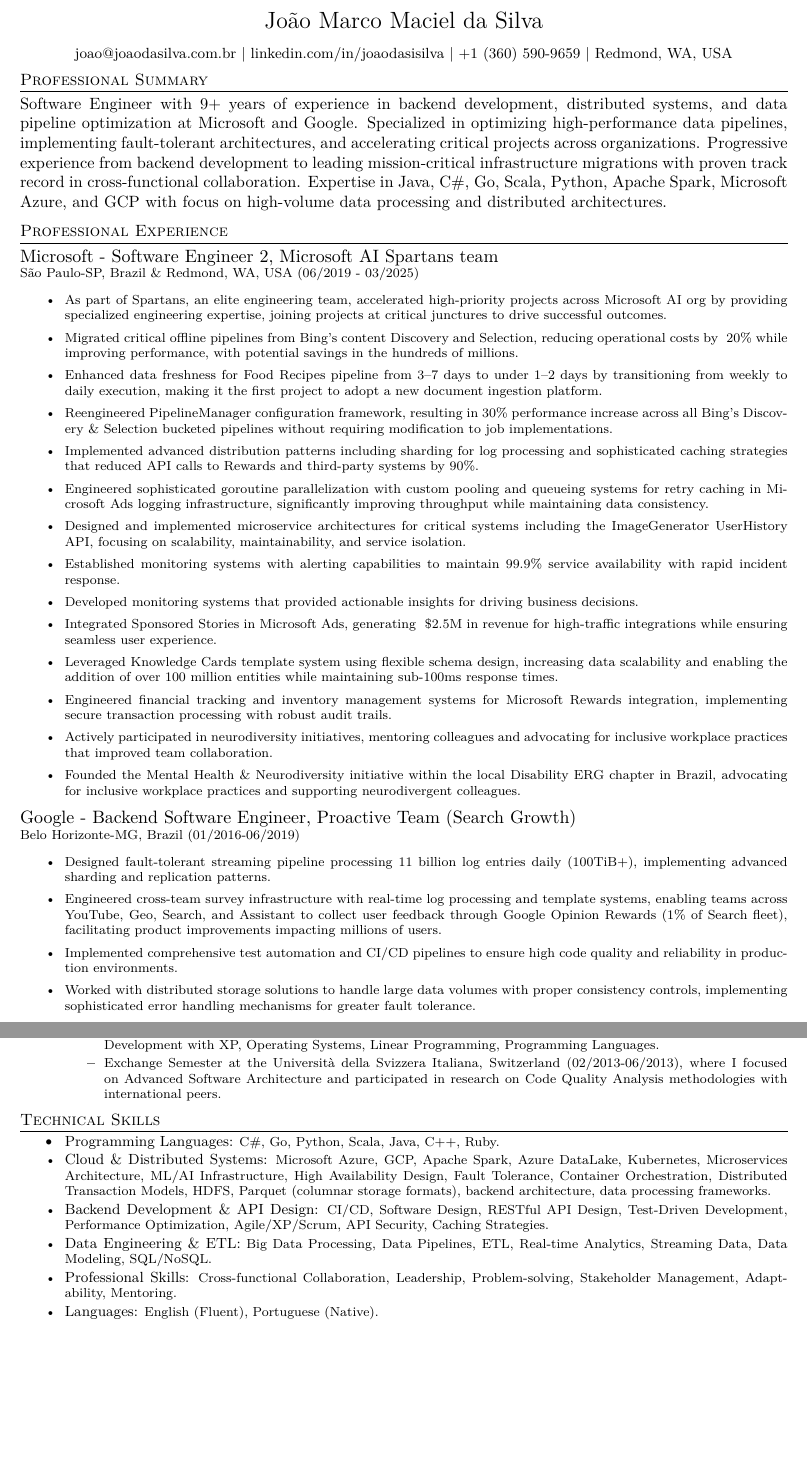
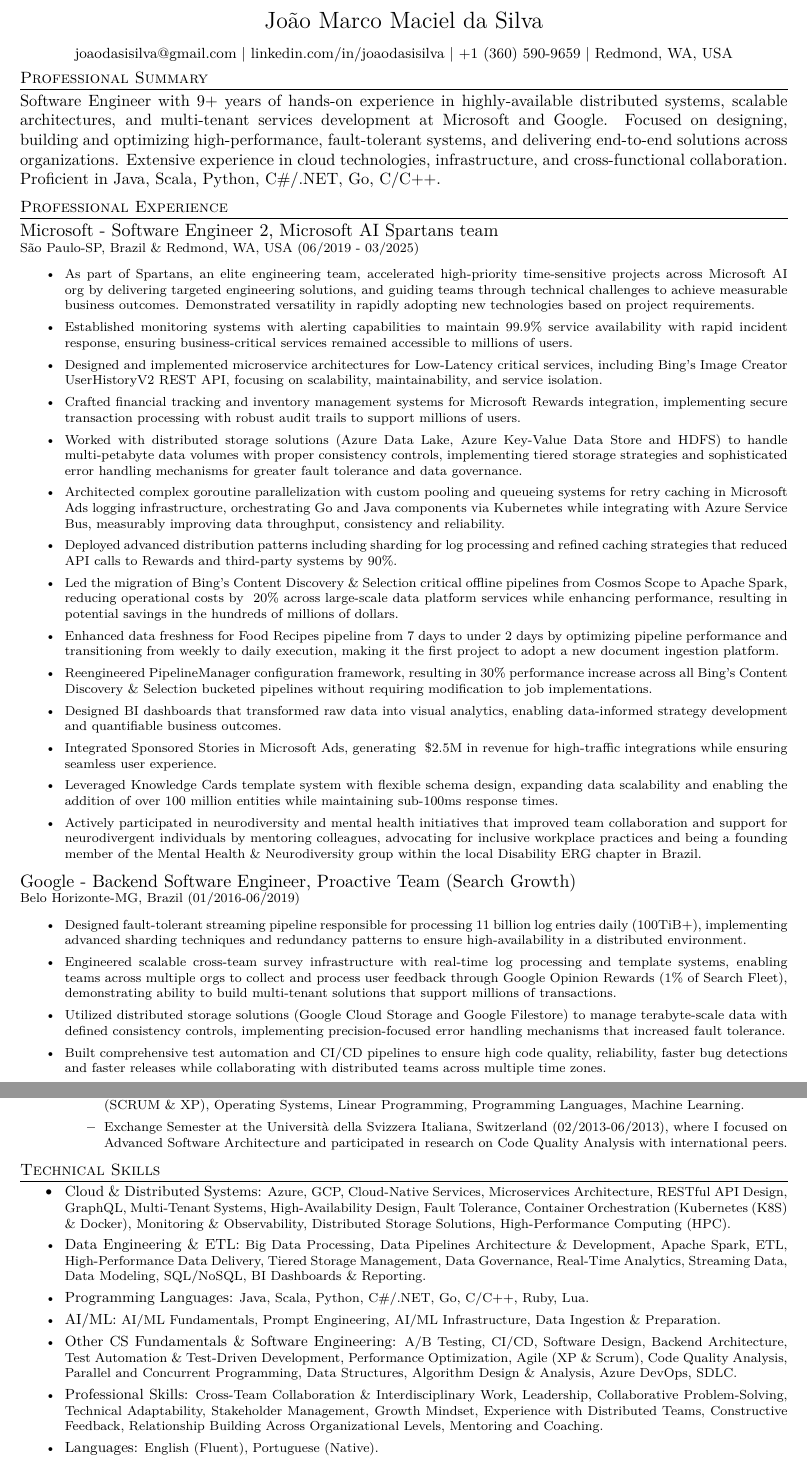
Before and after one commit to jaodsilv/LifeHackingScripts, a LaTeX CV (LaTeX/Resume/ATSVersion/main.tex, which reads LaTeX/Resume/ATSVersion/1.Summary.tex, LaTeX/Resume/ATSVersion/2.1.Microsoft.tex, LaTeX/Resume/ATSVersion/2.2.Google.tex): two parts of pages 1 and 2 of 2, joined at a grey line, cut so that both start at the same text, the shorter picture padded with empty space. Compiled offline with XeLaTeX.

Commit message:
CV Disney Version 01

```diff
--- a/LaTeX/Resume/ATSVersion/1.Summary.tex
+++ b/LaTeX/Resume/ATSVersion/1.Summary.tex
@@ -2,4 +2,13 @@
 %	SUMMARY
 %----------------------------------------------------------------------------------------
 \section{Professional Summary}
-\small{Software Engineer with 9+ years of experience in backend development, distributed systems, and data pipeline optimization at Microsoft and Google. Specialized in optimizing high-performance data pipelines, implementing fault-tolerant architectures, and accelerating critical projects across organizations. Progressive experience from backend development to leading mission-critical infrastructure migrations with proven track record in cross-functional collaboration. Expertise in Java, C\#, Go, Scala, Python, Apache Spark, Microsoft Azure, and GCP with focus on high-volume data processing and distributed architectures.}
+%\small{\POSITION{} with 9+ years of hands-on experience in distributed systems, databases and high-volume data
+%    pipelines architecture, design and development at Microsoft and Google. Focused on designing, building and
+%    optimizing high-performance, fault-tolerant systems, and accelerating key projects across
+%    organizations. Progressive experience from backend development to leading mission-critical projects
+%    with proven track record in cross-functional collaboration. Proficient in \LanguagesOrder\MainTechnologies.}
+\small{\POSITION{} with 9+ years of hands-on experience in highly-available distributed systems, scalable
+    architectures, and multi-tenant services development at Microsoft and Google. Focused on designing, building
+    and optimizing high-performance, fault-tolerant systems, and delivering end-to-end solutions across
+    organizations. Extensive experience in cloud technologies, infrastructure, and cross-functional collaboration.
+    Proficient in \LanguagesOrder\MainTechnologies.}
--- a/LaTeX/Resume/ATSVersion/2.1.Microsoft.tex
+++ b/LaTeX/Resume/ATSVersion/2.1.Microsoft.tex
@@ -5,31 +5,59 @@
 \normalsize{Microsoft - Software Engineer 2, Microsoft AI Spartans team}\\
         \scriptsize{São Paulo-SP, Brazil \& Redmond, WA, USA (06/2019 - 03/2025)}
 \begin{itemize}
-    \item \scriptsize{As part of Spartans, an elite engineering team, accelerated high-priority projects across Microsoft AI org by providing specialized engineering expertise, joining projects at critical junctures to drive successful outcomes.}
+    \item \scriptsize{As part of Spartans, an elite engineering team, accelerated high-priority time-sensitive
+        projects across Microsoft AI org by delivering targeted engineering solutions, and guiding teams through
+        technical challenges to achieve measurable business outcomes. Demonstrated versatility in rapidly adopting
+        new technologies based on project requirements.}
 
-    \item \scriptsize{Migrated critical offline pipelines from Bing's content Discovery and Selection, reducing operational costs by ~20\% while improving performance, with potential savings in the hundreds of millions.}
+    \item \scriptsize{Established monitoring systems with alerting capabilities to maintain 99.9\% service
+        availability with rapid incident response, ensuring business-critical services remained accessible to
+        millions of users.}
 
-    \item \scriptsize{Enhanced data freshness for Food Recipes pipeline from 3–7 days to under 1–2 days by transitioning from weekly to daily execution, making it the first project to adopt a new document ingestion platform.}
+    \item \scriptsize{Designed and implemented microservice architectures for Low-Latency critical services,
+        including Bing's Image Creator UserHistoryV2 REST API, focusing on scalability, maintainability, and
+        service isolation.}
 
-    \item \scriptsize{Reengineered PipelineManager configuration framework, resulting in 30\% performance increase across all Bing's Discovery \& Selection bucketed pipelines without requiring modification to job implementations.}
+    \item \scriptsize{Crafted financial tracking and inventory management systems for Microsoft Rewards
+        integration, implementing secure transaction processing with robust audit trails to support millions of users.}
 
-    \item \scriptsize{Implemented advanced distribution patterns including sharding for log processing and sophisticated caching strategies that reduced API calls to Rewards and third-party systems by 90\%.}
+    \item \scriptsize{Worked with distributed storage solutions (Azure Data Lake, Azure Key-Value Data Store and
+        HDFS) to handle multi-petabyte data volumes with proper consistency controls, implementing tiered storage
+        strategies and sophisticated error handling mechanisms for greater fault tolerance and data governance.}
 
-    \item \scriptsize{Engineered sophisticated goroutine parallelization with custom pooling and queueing systems for retry caching in Microsoft Ads logging infrastructure, significantly improving throughput while maintaining data consistency.}
+    \item \scriptsize{Architected complex goroutine parallelization with custom pooling and queueing systems
+        for retry caching in Microsoft Ads logging infrastructure, orchestrating Go and Java components via
+        Kubernetes while integrating with Azure Service Bus, measurably improving data throughput, consistency
+        and reliability.}
 
-    \item \scriptsize{Designed and implemented microservice architectures for critical systems including the ImageGenerator UserHistory API, focusing on scalability, maintainability, and service isolation.}
+    \item \scriptsize{Deployed advanced distribution patterns including sharding for log processing and
+        refined caching strategies that reduced API calls to Rewards and third-party systems by 90\%.}
 
-    \item \scriptsize{Established monitoring systems with alerting capabilities to maintain 99.9\% service availability with rapid incident response.}
+    \item \scriptsize{Led the migration of Bing's Content Discovery \& Selection critical offline pipelines from
+        Cosmos Scope to Apache Spark, reducing operational costs by ~20\% across large-scale data platform
+        services while enhancing performance, resulting in potential savings in the hundreds of millions of
+        dollars.}
 
-    \item \scriptsize{Developed monitoring systems that provided actionable insights for driving business decisions.}
+    \item \scriptsize{Enhanced data freshness for Food Recipes pipeline from 7 days to under 2 days by optimizing
+        pipeline performance and transitioning from weekly to daily execution, making it the first project to
+        adopt a new document ingestion platform.}
 
-    \item \scriptsize{Integrated Sponsored Stories in Microsoft Ads, generating ~\$2.5M in revenue for high-traffic integrations while ensuring seamless user experience.}
+    \item \scriptsize{Reengineered PipelineManager configuration framework, resulting in 30\% performance increase
+        across all Bing's Content Discovery \& Selection bucketed pipelines without requiring modification to job
+        implementations.}
 
-    \item \scriptsize{Leveraged Knowledge Cards template system using flexible schema design, increasing data scalability and enabling the addition of over 100 million entities while maintaining sub-100ms response times.}
+    \item \scriptsize{Designed BI dashboards that transformed raw data into visual analytics, enabling data-informed strategy
+        development and quantifiable business outcomes.}
 
-    \item \scriptsize{Engineered financial tracking and inventory management systems for Microsoft Rewards integration, implementing secure transaction processing with robust audit trails.}
+    \item \scriptsize{Integrated Sponsored Stories in Microsoft Ads, generating ~\$2.5M in revenue for high-traffic
+        integrations while ensuring seamless user experience.}
 
-    \item \scriptsize{Actively participated in neurodiversity initiatives, mentoring colleagues and advocating for inclusive workplace practices that improved team collaboration.}
+    \item \scriptsize{Leveraged Knowledge Cards template system with flexible schema design, expanding data
+        scalability and enabling the addition of over 100 million entities while maintaining sub-100ms response
+        times.}
 
-    \item \scriptsize{Founded the Mental Health \& Neurodiversity initiative within the local Disability ERG chapter in Brazil, advocating for inclusive workplace practices and supporting neurodivergent colleagues.}
+    \item \scriptsize{Actively participated in neurodiversity and mental health initiatives that improved team
+        collaboration and support for neurodivergent individuals by mentoring colleagues, advocating for inclusive
+        workplace practices and being a founding member of the Mental Health \& Neurodiversity group within the
+        local Disability ERG chapter in Brazil.}
 \end{itemize}
--- a/LaTeX/Resume/ATSVersion/2.2.Google.tex
+++ b/LaTeX/Resume/ATSVersion/2.2.Google.tex
@@ -5,12 +5,24 @@
 \normalsize{Google - Backend Software Engineer, Proactive Team (Search Growth)}\\
         \scriptsize{Belo Horizonte-MG, Brazil (01/2016-06/2019)}
 \begin{itemize}
-    \item \scriptsize{Designed fault-tolerant streaming pipeline processing 11 billion log entries daily (100TiB+), implementing advanced sharding and replication patterns.}
+    \item \scriptsize{Designed fault-tolerant streaming pipeline responsible for processing 11 billion log entries
+        daily (100TiB+), implementing advanced sharding techniques and redundancy patterns to ensure
+        high-availability in a distributed environment.}
+%        daily (100TiB+), by implementing advanced sharding, replication patterns, and windowing techniques.}
 
-    \item \scriptsize{Engineered cross-team survey infrastructure with real-time log processing and template systems, enabling teams across YouTube, Geo, Search, and Assistant to collect user feedback through Google Opinion Rewards (1\% of Search fleet), facilitating product improvements impacting millions of users.}
+    \item \scriptsize{Engineered scalable cross-team survey infrastructure with real-time log processing and
+%        template systems, enabling teams across multiple orgs (YouTube, Geo, Search, and Assistant) to collect
+%        user feedback through Google Opinion Rewards (1\% of Search fleet), facilitating product improvements
+%        and impacting millions of users.}
+        template systems, enabling teams across multiple orgs to collect and process user feedback through Google
+        Opinion Rewards (1\% of Search Fleet), demonstrating ability to build multi-tenant solutions that support
+        millions of transactions.}
 
-    \item \scriptsize{Implemented comprehensive test automation and CI/CD pipelines to ensure high code quality and reliability in production environments.}
+    \item \scriptsize{Utilized distributed storage solutions (Google Cloud Storage and Google Filestore)
+        to manage terabyte-scale data with defined consistency controls, implementing precision-focused error
+        handling mechanisms that increased fault tolerance.}
 
-    \item \scriptsize{Worked with distributed storage solutions to handle large data volumes with proper consistency controls, implementing sophisticated error handling mechanisms for greater fault tolerance.}
-
+    \item \scriptsize{Built comprehensive test automation and CI/CD pipelines to ensure high code quality,
+        reliability, faster bug detections and faster releases while collaborating with distributed teams across
+        multiple time zones.}
 \end{itemize}
--- a/LaTeX/Resume/ATSVersion/2.3.Internships.tex
+++ b/LaTeX/Resume/ATSVersion/2.3.Internships.tex
@@ -4,7 +4,7 @@
 
 \normalsize{Early Career Experience}
 \begin{itemize}
-    \item \footnotesize{Google - Back-end Software Engineer Intern, Social Infrastructure team (12/2014-02/2015)}
+    \item \footnotesize{Google - Backend Software Engineer Intern, Social Infrastructure team (12/2014-02/2015)}
     \begin{itemize}
         \item \scriptsize{Contributed to a system analyzing server profiles to detect performance differences using hypothesis testing, which became a standard validation tool for the Social org's production releases.}
         \item \scriptsize{Improved the precision of statistical analysis by 10\% through enhancements to the hypothesis testing methodology.}
--- a/LaTeX/Resume/ATSVersion/3.Education.tex
+++ b/LaTeX/Resume/ATSVersion/3.Education.tex
@@ -7,7 +7,11 @@
     \item \footnotesize{Bachelor Degree in Computer Science - University of São Paulo}\\
     \scriptsize{02/2011-12/2015}
     \begin{itemize}
-        \item \scriptsize{Relevant coursework: Distributed Systems, Algorithm Analysis, Database Design, Software Engineering, Agile Development with XP, Operating Systems, Linear Programming, Programming Languages.}
-        \item \scriptsize{Exchange Semester at the Università della Svizzera Italiana, Switzerland (02/2013-06/2013), where I focused on Advanced Software Architecture and participated in research on Code Quality Analysis methodologies with international peers.}
+        \item \scriptsize{Relevant coursework: Distributed Systems, Algorithm Analysis, Database Design,
+            Software Engineering, Agile (SCRUM \& XP), Operating Systems, Linear Programming, Programming Languages,
+            Machine Learning.}
+        \item \scriptsize{Exchange Semester at the Università della Svizzera Italiana, Switzerland
+            (02/2013-06/2013), where I focused on Advanced Software Architecture and participated in research on
+            Code Quality Analysis with international peers.}
     \end{itemize}
 \end{itemize}
--- a/LaTeX/Resume/ATSVersion/4.Skills.tex
+++ b/LaTeX/Resume/ATSVersion/4.Skills.tex
@@ -4,16 +4,44 @@
 
 \section{Technical Skills}
 
+
 \begin{itemize}
-    \item \footnotesize{Programming Languages:}\scriptsize{ C\#, Go, Python, Scala, Java, C++, Ruby.}
+    \item \footnotesize{\titlecap{Cloud \& Distributed Systems:}}\scriptsize{ \titlecap{Azure, GCP, Cloud-Native
+%        Services, Microservices Architecture, RESTful API Design, API Security, GraphQL, Caching Strategies,
+%        Low-Latency Services, High-Availability Design, Fault Tolerance, Container Orchestration (Kubernetes (K8S)
+%        \& Docker), Monitoring \& Observability, Distributed Transaction Models, Distributed Storage Solutions
+%        (HDFS, Parquet (columnar storage formats), Google Cloud Storage \& Filestore, Azure Data Lake \& Key-Value
+%        Data Store), High-Performance Computing (HPC).}}
+        Services, Microservices Architecture, RESTful API Design,
+        % API Security,
+        GraphQL, Multi-tenant Systems, High-Availability Design, Fault Tolerance, Container Orchestration
+        (Kubernetes (K8S) \& Docker), Monitoring \& Observability,
+        % Distributed Transaction Models,
+        Distributed Storage Solutions, High-Performance Computing (HPC).}}
 
-    \item \footnotesize{Cloud \& Distributed Systems:}\scriptsize{ Microsoft Azure, GCP, Apache Spark, Azure DataLake, Kubernetes, Microservices Architecture, ML/AI Infrastructure, High Availability Design, Fault Tolerance, Container Orchestration, Distributed Transaction Models, HDFS, Parquet (columnar storage formats), backend architecture, data processing frameworks.}
+    \item \footnotesize{\titlecap{Data Engineering \& ETL:}}\scriptsize{ \titlecap{Big Data Processing, Data
+        Pipelines Architecture \& Development, Apache Spark, ETL, High-Performance Data Delivery,
+        Tiered Storage Management, Data Governance, Real-time Analytics, Streaming Data, Data Modeling, SQL/NoSQL,
+        BI Dashboards \& Reporting.}}
 
-    \item \footnotesize{Backend Development \& API Design:}\scriptsize{ CI/CD, Software Design, RESTful API Design, Test-Driven Development, Performance Optimization, Agile/XP/Scrum, API Security, Caching Strategies.}
 
-    \item \footnotesize{Data Engineering \& ETL:}\scriptsize{ Big Data Processing, Data Pipelines, ETL, Real-time Analytics, Streaming Data, Data Modeling, SQL/NoSQL.}
+    \item \footnotesize{Programming Languages:}\scriptsize{ \titlecap{\LanguagesOrder, Ruby, Lua}.}
 
-    \item \footnotesize{Professional Skills:}\scriptsize{ Cross-functional Collaboration, Leadership, Problem-solving, Stakeholder Management, Adaptability, Mentoring.}
+    \item \footnotesize{\titlecap{AI/ML:}}\scriptsize{ \titlecap{AI/ML Fundamentals, Prompt Engineering, AI/ML Infrastructure,
+        Data Ingestion \& Preparation.}}
 
-    \item \footnotesize{Languages:}\scriptsize{ English (Fluent), Portuguese (Native).}
+    \item \footnotesize{\titlecap{Other CS Fundamentals \& Software Engineering:}}\scriptsize{ \titlecap{A/B
+        Testing, CI/CD, Software Design, backend architecture, Test automation \& Test-Driven Development,
+        Performance Optimization, Agile (XP \& Scrum), Code Quality Analysis, Parallel and Concurrent Programming,
+        Data Structures, Algorithm design \& analysis, Azure DevOps, SDLC.}}
+
+    \item \footnotesize{\titlecap{Professional Skills:}}\scriptsize{ \titlecap{Cross-team Collaboration \&
+        interdisciplinary Work, Leadership, Collaborative problem-solving, Technical Adaptability,
+        Stakeholder Management, Growth Mindset, Experience with Distributed Teams, Constructive feedback,
+        %, Conflict resolution through direct and respectful dialogue
+        Relationship building across organizational levels, mentoring and coaching.}}
+
+    \item \footnotesize{\titlecap{Languages:}}\scriptsize{ \titlecap{English (Fluent), Portuguese (Native).}}
 \end{itemize}
+
+% JUnit, NUnit, XUnit, MSTest, Mockito, MSBuild, Blaze,
--- a/LaTeX/Resume/ATSVersion/main.tex
+++ b/LaTeX/Resume/ATSVersion/main.tex
@@ -1,3 +1,10 @@
+%\newcommand{\POSITION}{Data Software Engineer}
+\newcommand{\POSITION}{Software Engineer}
+\newcommand{\LanguagesOrder}{Java, Scala, Python, C\#/.NET, Go, C/C++}
+\newcommand{\MainTechnologies}{}
+\newcommand{\EMAIL}{joaodasisilva@gmail.com}
+% \newcommand{\MainTechnologies}{, Data Pipelines and Public Cloud Services}
+
 \documentclass[letterpaper,11pt]{article}
 
 \usepackage{fontspec}
@@ -16,10 +23,11 @@
 
 \usepackage{titlesec}
 \titleformat{\section}{\small\scshape\raggedright}{}{0em}{}[\titlerule]
-%\titlespacing{\section}{0pt}{6.5pt plus 1.5pt minus 1.5pt}{3pt plus 1pt minus 1pt}
-\titlespacing{\section}{0pt}{6.5pt plus 1.5pt minus 1.5pt}{4pt plus 1pt minus 1pt}
+% \titlespacing{\section}{0pt}{6.5pt plus 1.5pt minus 1.5pt}{4pt plus 1pt minus 1pt}
+\titlespacing{\section}{0pt}{5pt plus 3pt}{3pt plus 2pt}
 \titleformat{\subsection}{\footnotesize\scshape\raggedright}{}{0em}{}[]
-\titlespacing{\subsection}{0pt}{3pt plus 1pt minus 0.5pt}{2pt plus 1pt minus 0.5pt}
+% \titlespacing{\subsection}{0pt}{3pt plus 1pt minus 0.5pt}{2pt plus 1pt minus 0.5pt}
+\titlespacing{\subsection}{0pt}{2.5pt plus 1.5pt}{1.5pt plus 1.5pt}
 
 \usepackage[inline]{enumitem}
 \usepackage{enumitem}
@@ -50,7 +66,7 @@
 
 \begin{center}
 {\Large João Marco Maciel da Silva}\\[5pt]
-{\footnotesize joao@joaodasilva.com.br | linkedin.com/in/joaodasisilva | +1 (360) 590-9659 | Redmond, WA, USA}\\[5pt]
+{\footnotesize \EMAIL{} | linkedin.com/in/joaodasisilva | +1 (360) 590-9659 | Redmond, WA, USA}\\[5pt]
 \end{center}
 
 \input{1.Summary}
```
Also changed, not shown: LaTeX/Resume/ATSVersion/5.ProfessionalDevelopment.tex (+1 -1 lines), LaTeX/Resume/ATSVersion/6.Conferences.tex (+1 -1 lines), LaTeX/Resume/ATSVersion/7.Interests.tex (+3 -1 lines), LaTeX/Resume/ATSVersion/2.3.Internships.tex (2 more changed lines), LaTeX/Resume/ATSVersion/main.tex (18 more changed lines).
